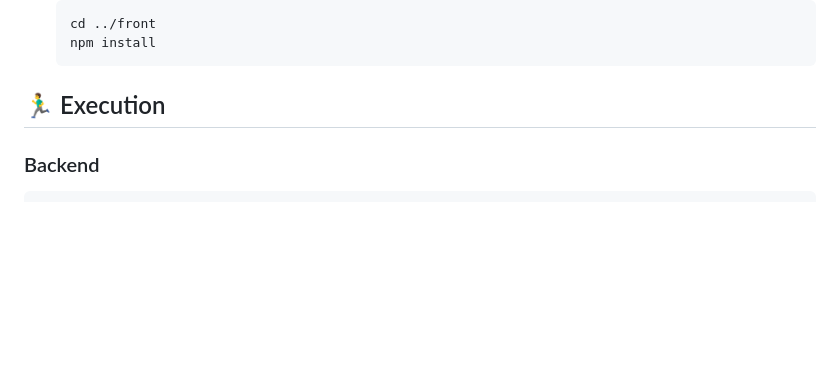
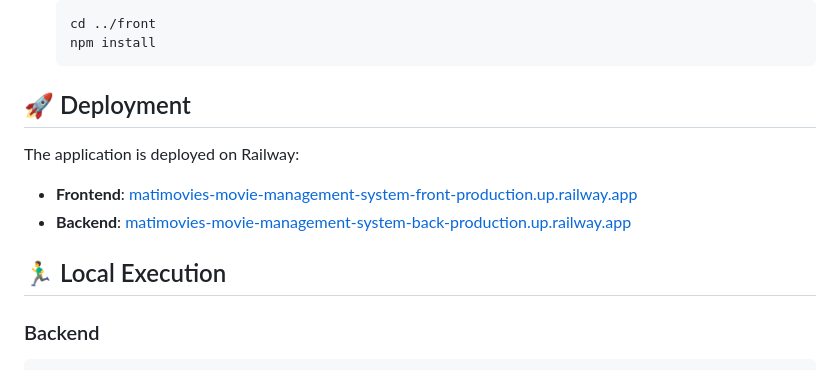
Before and after one commit to matiasgallardo196/MatiMovies-Movie-Management-System, a Markdown page: README.md, the part around the change. GitHub-like rendering; blank space fills up the shorter version.

Commit message:
Updates the README.md section to reflect the application's deployment on Railway, including links to the frontend and backend.

````diff
--- a/README.md
+++ b/README.md
@@ -152,7 +152,14 @@ PM2-matiasgallardo196/
    npm install
    ```
 
-## 🏃‍♂️ Execution
+## 🚀 Deployment
+
+The application is deployed on Railway:
+
+- **Frontend**: [matimovies-movie-management-system-front-production.up.railway.app](https://matimovies-movie-management-system-front-production.up.railway.app)
+- **Backend**: [matimovies-movie-management-system-back-production.up.railway.app](https://matimovies-movie-management-system-back-production.up.railway.app)
+
+## 🏃‍♂️ Local Execution
 
 ### Backend
 
````
